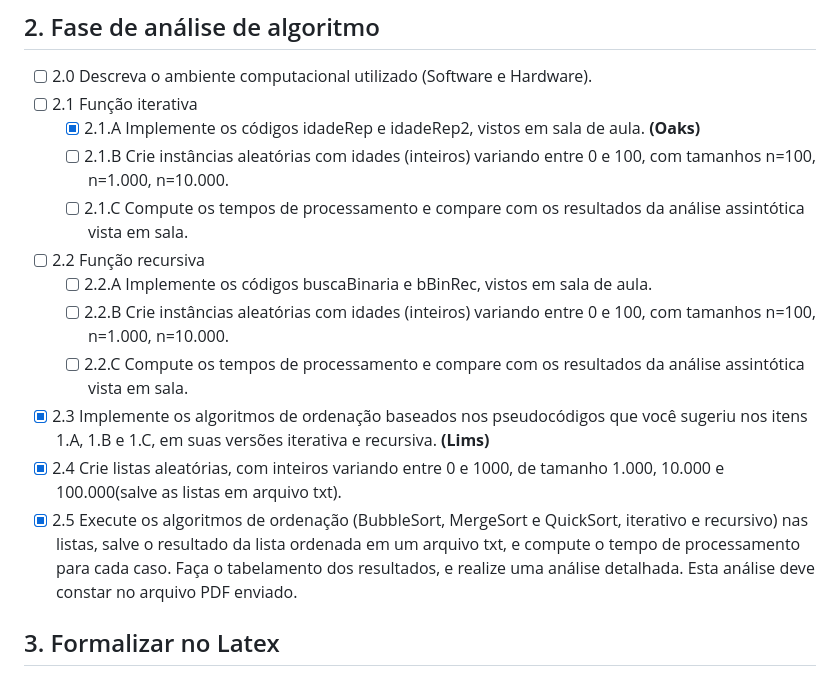
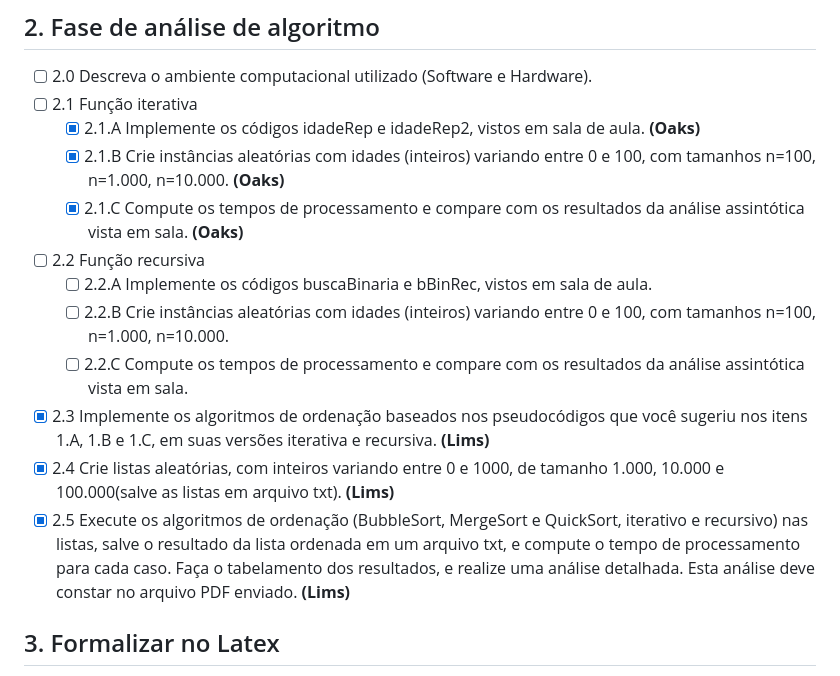
Before and after one commit to vleema/Trabalho-Unidade1-EDB2, a Markdown page: README.md, the part around the change. Drawn GitHub-style.

Commit message:
Update todo status

```diff
--- a/README.md
+++ b/README.md
@@ -274,15 +274,15 @@ Se houver a necessidade de criação de um `cmake`, vou atualizar aqui esse tóp
 - [ ] 2.0 Descreva o ambiente computacional utilizado (Software e Hardware).
 - [ ] 2.1 Função iterativa
   - [x] 2.1.A Implemente os códigos idadeRep e idadeRep2, vistos em sala de aula. **(Oaks)**
-  - [ ] 2.1.B Crie instâncias aleatórias com idades (inteiros) variando entre 0 e 100, com tamanhos n=100, n=1.000, n=10.000.
-  - [ ] 2.1.C Compute os tempos de processamento e compare com os resultados da análise assintótica vista em sala.
+  - [x] 2.1.B Crie instâncias aleatórias com idades (inteiros) variando entre 0 e 100, com tamanhos n=100, n=1.000, n=10.000. **(Oaks)**
+  - [x] 2.1.C Compute os tempos de processamento e compare com os resultados da análise assintótica vista em sala. **(Oaks)**
 - [ ] 2.2 Função recursiva
   - [ ] 2.2.A Implemente os códigos buscaBinaria e bBinRec, vistos em sala de aula.
   - [ ] 2.2.B Crie instâncias aleatórias com idades (inteiros) variando entre 0 e 100, com tamanhos n=100, n=1.000, n=10.000.
   - [ ] 2.2.C Compute os tempos de processamento e compare com os resultados da análise assintótica vista em sala.
 - [x] 2.3 Implemente os algoritmos de ordenação baseados nos pseudocódigos que você sugeriu nos itens 1.A, 1.B e 1.C, em suas versões iterativa e recursiva. **(Lims)**
-- [x] 2.4 Crie listas aleatórias, com inteiros variando entre 0 e 1000, de tamanho 1.000, 10.000 e 100.000(salve as listas em arquivo txt).
-- [x] 2.5 Execute os algoritmos de ordenação (BubbleSort, MergeSort e QuickSort, iterativo e recursivo) nas listas, salve o resultado da lista ordenada em um arquivo txt, e compute o tempo de processamento para cada caso. Faça o tabelamento dos resultados, e realize uma análise detalhada. Esta análise deve constar no arquivo PDF enviado.
+- [x] 2.4 Crie listas aleatórias, com inteiros variando entre 0 e 1000, de tamanho 1.000, 10.000 e 100.000(salve as listas em arquivo txt). **(Lims)**
+- [x] 2.5 Execute os algoritmos de ordenação (BubbleSort, MergeSort e QuickSort, iterativo e recursivo) nas listas, salve o resultado da lista ordenada em um arquivo txt, e compute o tempo de processamento para cada caso. Faça o tabelamento dos resultados, e realize uma análise detalhada. Esta análise deve constar no arquivo PDF enviado. **(Lims)**
 
 ## 3. Formalizar no Latex
 
```
